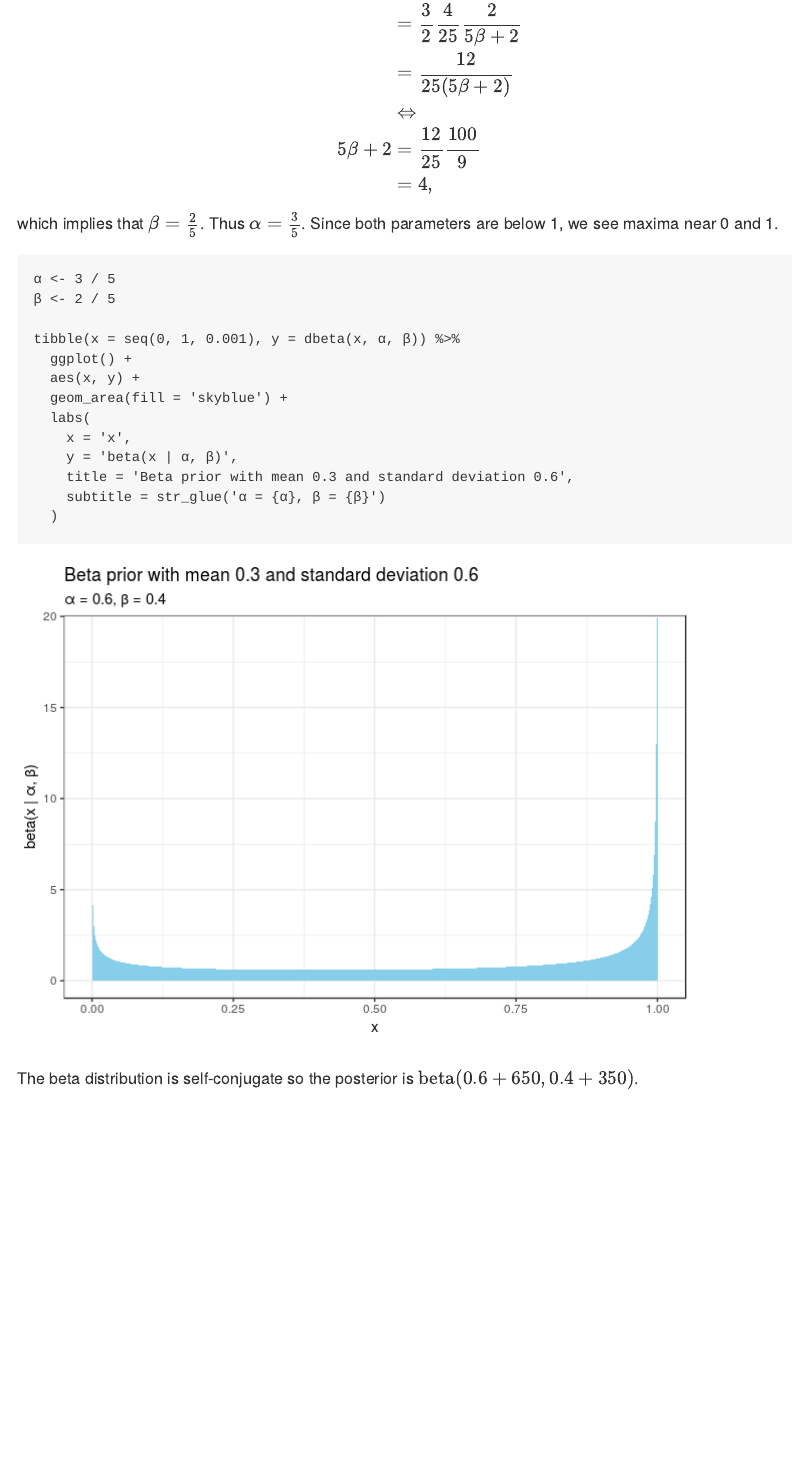
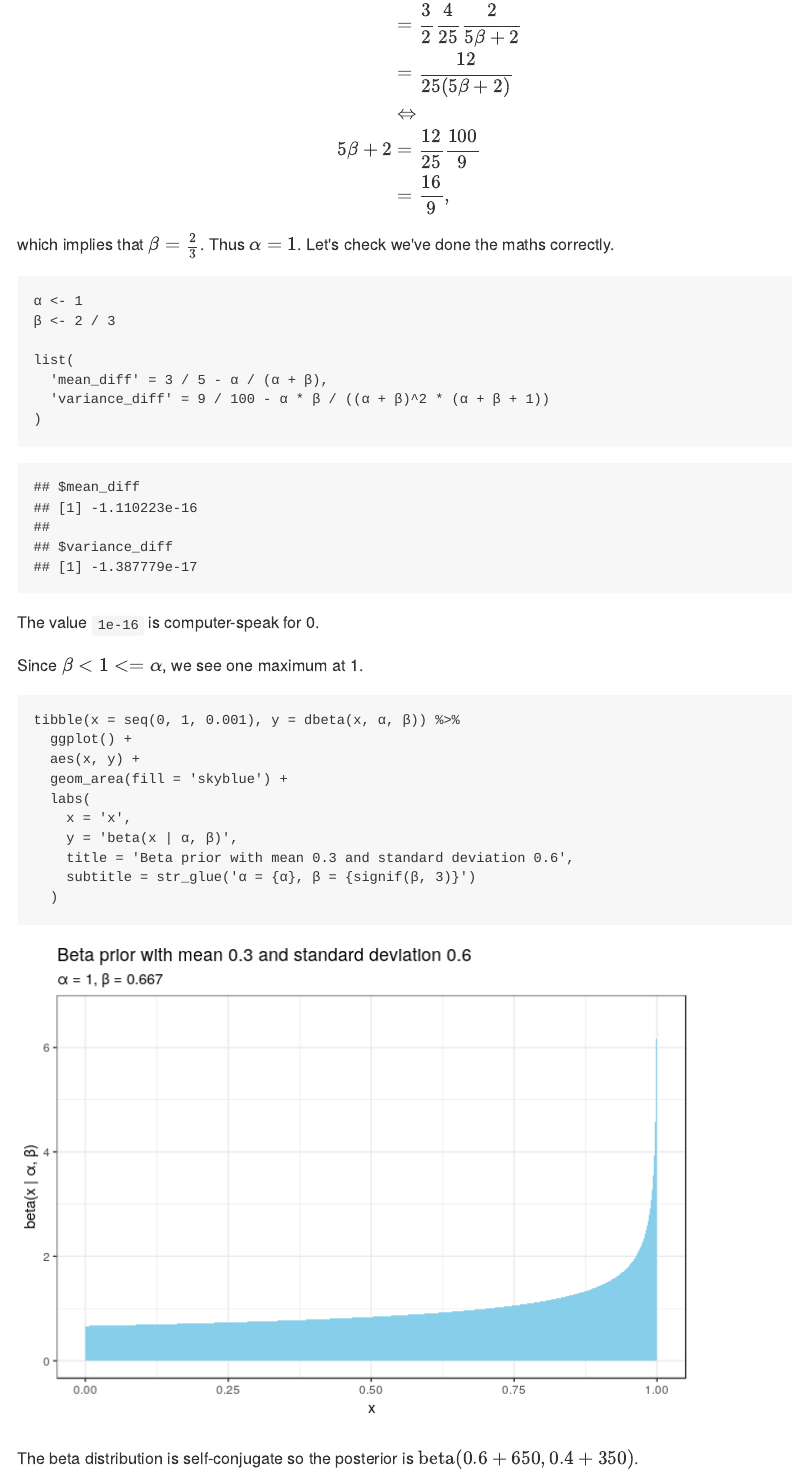
Before and after one commit to stappit/blog, an R Markdown document (posts/bda3/chapter_02_exercise_09.Rmd): the page in a window 1100 px wide, from 460 px down before the commit and from 500 px down after it, so that both start at the same text. The pictures show the output file posts/bda3/chapter_02_exercise_09.md that the author committed with the source, drawn offline in the style of GitHub.

Commit message:
fix thinko

````diff
--- a/posts/bda3/chapter_02_exercise_09.Rmd
+++ b/posts/bda3/chapter_02_exercise_09.Rmd
@@ -59,11 +59,25 @@ $$
   \frac{12}{25}\frac{100}{9}
   \\
   &=
-  4,
+  \frac{16}{9},
 \end{align}
 $$
 
-which implies that $\beta = \frac{2}{5}$. Thus $\alpha = \frac{3}{5}$. Since both parameters are below 1, we see maxima near 0 and 1.
+which implies that $\beta = \frac{2}{3}$. Thus $\alpha = 1$. Let's check we've done the maths correctly.
+
+```{r}
+α <- 1
+β <- 2 / 3
+
+list(
+  'mean_diff' = 3 / 5 - α / (α + β),
+  'variance_diff' = 9 / 100 - α * β / ((α + β)^2 * (α + β + 1))
+)
+```
+
+The value `1e-16` is computer-speak for 0.
+
+Since $\beta < 1 <= \alpha$, we see one maximum at 1.
 
 ```{r, include=FALSE}
 knitr::opts_chunk$set(
@@ -81,8 +95,6 @@ theme_set(theme_bw())
 
 
 ```{r prior}
-α <- 3 / 5
-β <- 2 / 5
 
 tibble(x = seq(0, 1, 0.001), y = dbeta(x, α, β)) %>%
   ggplot() +
@@ -92,7 +104,7 @@ tibble(x = seq(0, 1, 0.001), y = dbeta(x, α, β)) %>%
     x = 'x',
     y = 'beta(x | α, β)',
     title = 'Beta prior with mean 0.3 and standard deviation 0.6',
-    subtitle = str_glue('α = {α}, β = {β}')
+    subtitle = str_glue('α = {α}, β = {signif(β, 3)}')
   )
 
 ```
````
Also changed, not shown: posts/bda3/chapter_02_exercise_09.md, posts/bda3/chapter_02_exercise_09_files/figure-markdown/posterior-1.png, posts/bda3/chapter_02_exercise_09_files/figure-markdown/prior-1.png, posts/bda3/chapter_02_exercise_09.Rmd (4 more changed lines).
